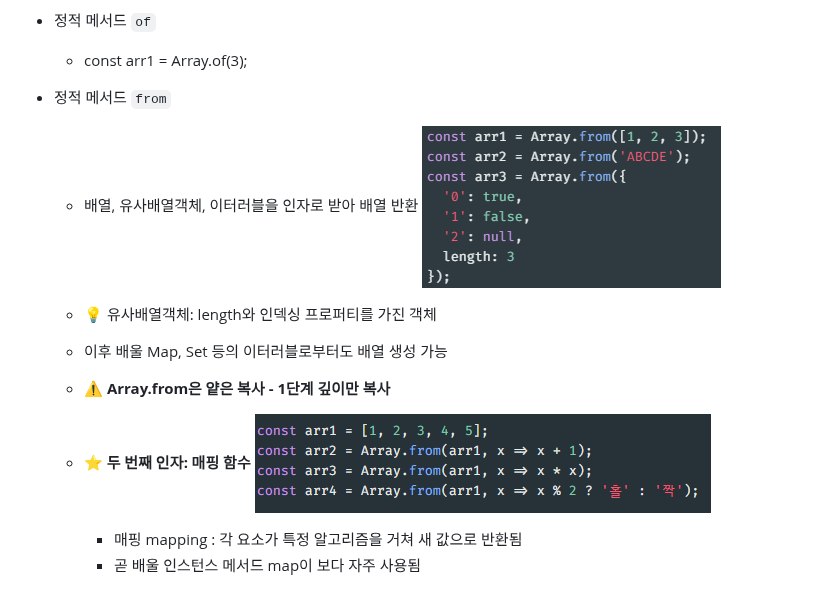
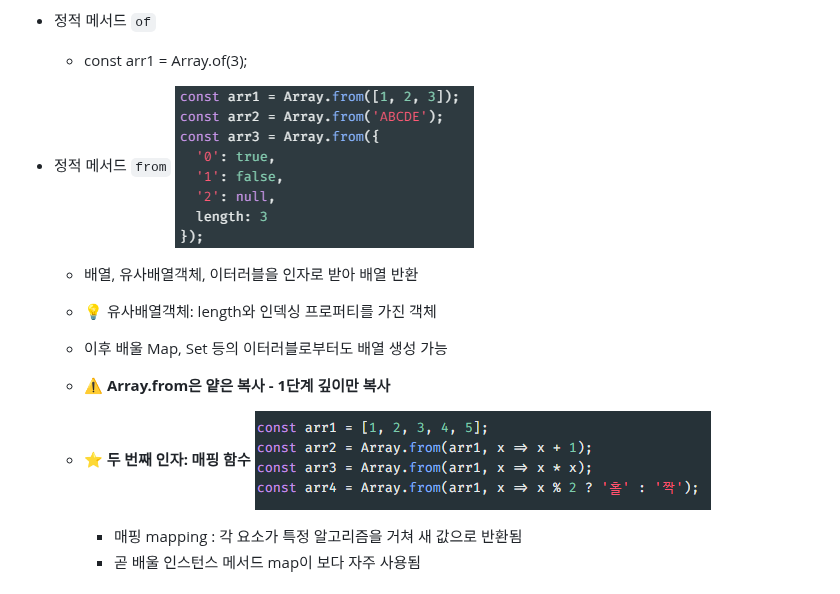
Before and after one commit to mina3215/JavaScript, a Markdown page: Array/README.md, the part around the change. Rendered like a GitHub page.

```diff
--- a/Array/README.md
+++ b/Array/README.md
@@ -27,14 +27,14 @@
   - const arr1 = Array.of(3);
 
 - 정적 메서드 `from`
+  ![alt text](./img/image-1.png)
   - 배열, 유사배열객체, 이터러블을 인자로 받아 배열 반환
-  ![alt text](./img/image-1.png)
   - 💡 유사배열객체: length와 인덱싱 프로퍼티를 가진 객체
   - 이후 배울 Map, Set 등의 이터러블로부터도 배열 생성 가능
   - **⚠️ Array.from은 얕은 복사 - 1단계 깊이만 복사**
 
   - **⭐️ 두 번째 인자: 매핑 함수**
-  ![alt text](./img/image-2.png)
+![alt text](./img/image-2.png)
     - 매핑 mapping : 각 요소가 특정 알고리즘을 거쳐 새 값으로 반환됨
     - 곧 배울 인스턴스 메서드 map이 보다 자주 사용됨
 
```
Also changed, not shown: 1 other file.
